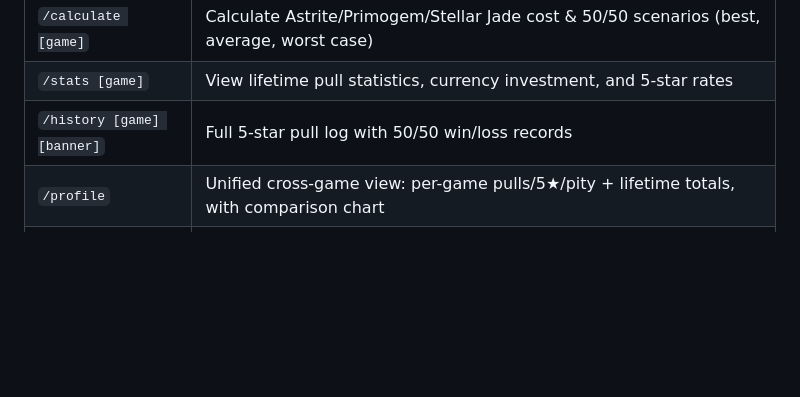
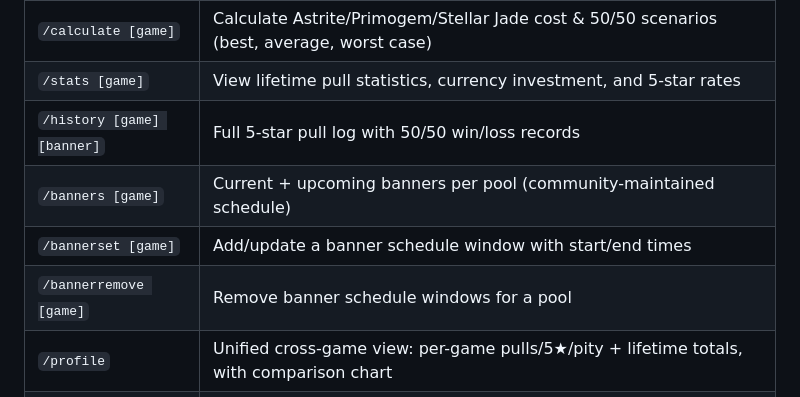
Before and after one commit to PikriNtr/GachaTracker, a Markdown page: README.md, the part around the change. GitHub-like rendering; blank space fills up the shorter version.

Commit message:
docs: banner schedule commands in README table

```diff
--- a/README.md
+++ b/README.md
@@ -102,6 +102,9 @@ All gacha commands accept an optional `game` option (Wuthering Waves / Genshin I
 | `/calculate [game]` | Calculate Astrite/Primogem/Stellar Jade cost & 50/50 scenarios (best, average, worst case) |
 | `/stats [game]` | View lifetime pull statistics, currency investment, and 5-star rates |
 | `/history [game] [banner]` | Full 5-star pull log with 50/50 win/loss records |
+| `/banners [game]` | Current + upcoming banners per pool (community-maintained schedule) |
+| `/bannerset [game]` | Add/update a banner schedule window with start/end times |
+| `/bannerremove [game]` | Remove banner schedule windows for a pool |
 | `/profile` | Unified cross-game view: per-game pulls/5★/pity + lifetime totals, with comparison chart |
 | `/chart [game] [type]` | Visual charts: Pity History, Pull Timeline, Rarity Distribution, Banner Comparison |
 | `/simulate [game]` | Run 10,000 Monte Carlo simulations to get your Luck Percentile |
```
